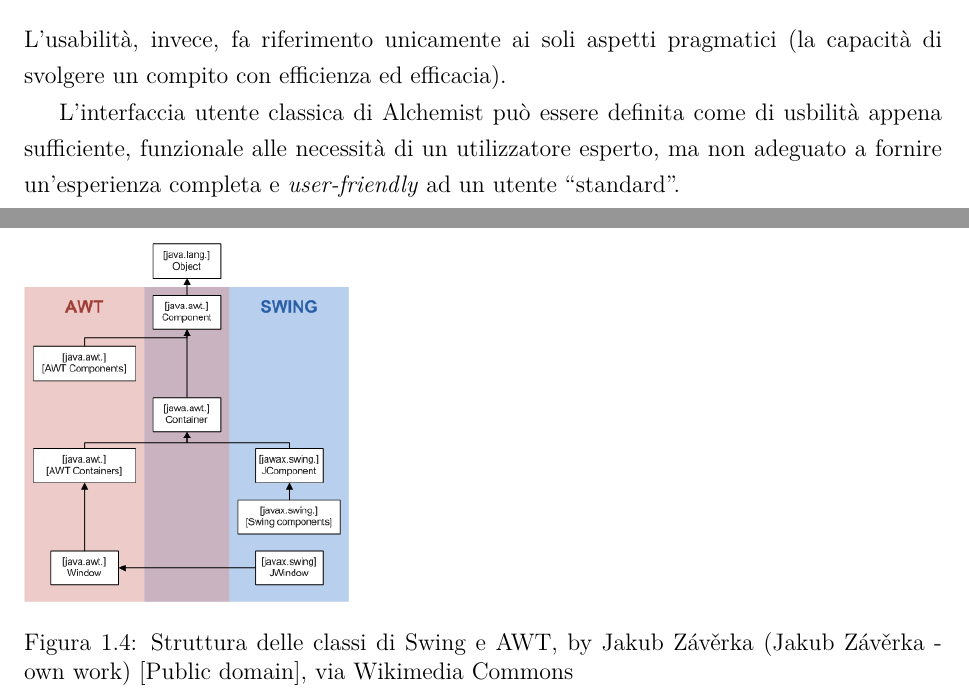
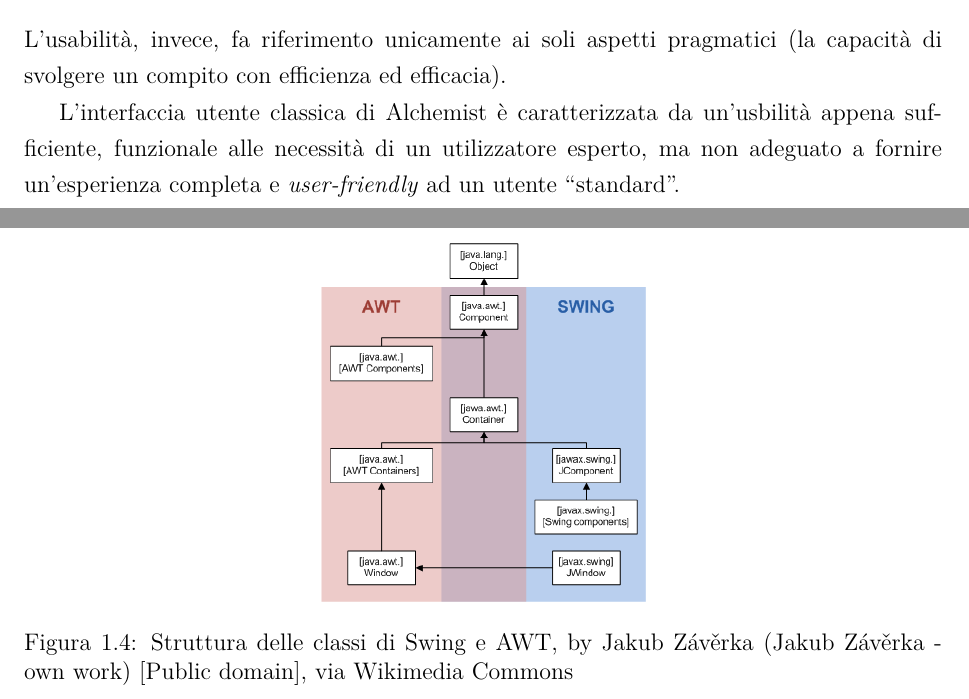
Before and after one commit to NiccoMlt/Tesi-di-Laurea-Alchemist, a LaTeX book (maltoni_niccolo_tesi.tex, which reads tex/mainmatter/capitolo1.tex): two parts of pages 11 and 13 of 22, joined at a grey line, cut so that both start at the same text. Compiled offline with pdfLaTeX.

Commit message:
Modificata struttura di una frase, centrate figure
A seguito di una rilettura di quanto scritto la notte scorsa, ho
cambiato la struttura di una frase; inoltre ho deciso, al momento, di
centrare tutte le figure;

Infine, ho rimosso una parte commentata inutile

```diff
--- a/tex/mainmatter/capitolo1.tex
+++ b/tex/mainmatter/capitolo1.tex
@@ -123,9 +123,7 @@
             \end{itemize}
             L'usabilità, invece, fa riferimento unicamente ai soli aspetti pragmatici (la capacità di svolgere un compito con efficienza ed efficacia).
 
-            L'interfaccia utente classica di Alchemist può essere definita come di usbilità appena sufficiente, funzionale alle necessità di un utilizzatore esperto, ma non adeguato a fornire un'esperienza completa e \engEmph{user-friendly} ad un utente ``standard''.
-
-            % Analizzando l'interfaccia precedente al lavoro illustrato in questa tesi più nel dettaglio, è possibile notare una differenza di stile grafico evidente: le componenti
+            L'interfaccia utente classica di Alchemist è caratterizzata da un'usbilità appena sufficiente, funzionale alle necessità di un utilizzatore esperto, ma non adeguato a fornire un'esperienza completa e \engEmph{user-friendly} ad un utente ``standard''.
 
             Grazie a contributi recenti~\cite{casadio}, la GUI ha subito un parziale rinnovamento, limitati alla parte di ambiente integrato che accoglie l'utilizzatore che stia lanciando il simulatore senza una simulazione specificata; questa parte non è oggetto del lavoro illustrato in questa tesi. Al contrario, è interessante analizzare lo stato dell'interfaccia relativa all'ambiente di esecuzione della simulazione.
 
@@ -146,7 +144,7 @@
             Come è possibile vedere in \figurename~\vref{fig:awt}, la libreria sfrutta i componenti forniti da AWT, mettendo a disposizione nuovi componenti in grado di risolvere diverse debolezze del precedente standard grafico per il linguaggio di Oracle:
 
             \begin{figure}[htbp]\label{fig:awt}
-                % \centering
+                \centering
                 \includegraphics[scale=.45]{img/AWTSwing}
                 \caption{Struttura delle classi di Swing e AWT, by Jakub Závěrka (Jakub Závěrka - own work) [Public domain], via Wikimedia Commons}
             \end{figure}
```
Also changed, not shown: maltoni_niccolo_tesi.pdf, tex/mainmatter/capitolo1.tex (2 more changed lines).
